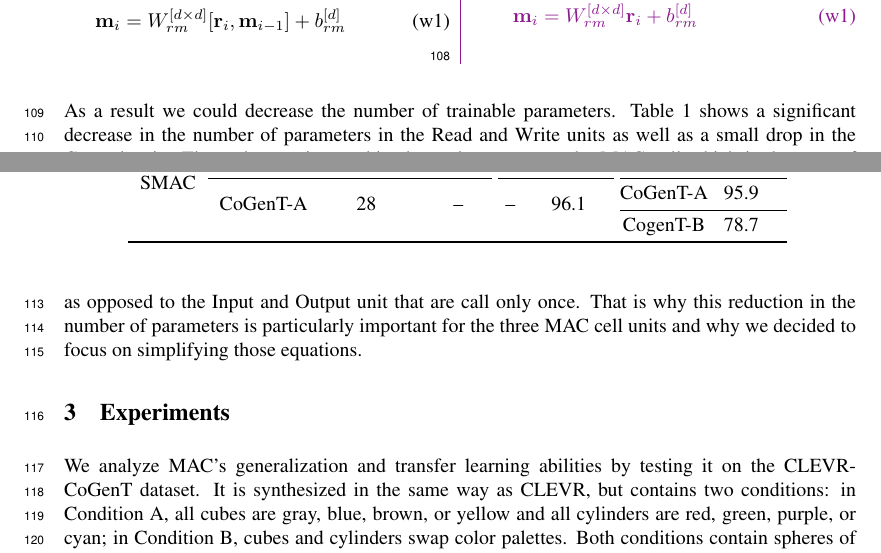
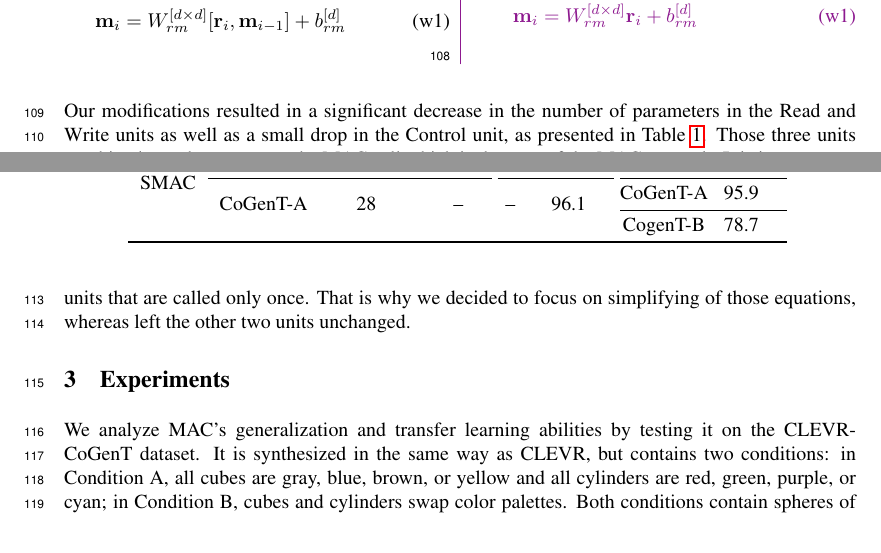
Before and after one commit to IBM/mi-visual-reasoning-pubs, a LaTeX paper (2018_nips_vigil/main.tex, which reads 2018_nips_vigil/smac.tex): two parts of pages 3 and 4 of 6, joined at a grey line, cut so that both start at the same text. Compiled offline with pdfLaTeX.

Commit message:
Polishing of the paragraph regarding the # of params

```diff
--- a/2018_nips_vigil/smac.tex
+++ b/2018_nips_vigil/smac.tex
@@ -97,3 +98,3 @@ knowledge base, as is done by the original MAC network in \emph{each} reasoning
 \end{table}
 
-As a result we could decrease the number of trainable parameters. Table 1 shows a significant decrease in the number of parameters in the Read and Write units as well as a small drop in the Control unit. Those three units combined together compose the MAC cell which is the core of the network. It is important to emphasize that the MAC cell is the recurrent part of the network as opposed to the Input and Output unit that are call only once. That is why this reduction in the number of parameters is particularly important for the three MAC cell units and why we decided to focus on simplifying those equations.
+Our modifications resulted in a significant decrease in the number of parameters in the Read and Write units as well as a small drop in the Control unit, as presented in \tableref{tab:parameters}. Those three units combined together compose the MAC cell which is the core of the MAC network. It is important to emphasize that the MAC cell is the recurrent part of the network as opposed to the Input and Output units that are called only once. That is why we decided to focus on simplifying of those equations, whereas left the other two units unchanged.
```
Also changed, not shown: 2018_nips_vigil/smac.tex (5 more changed lines).
